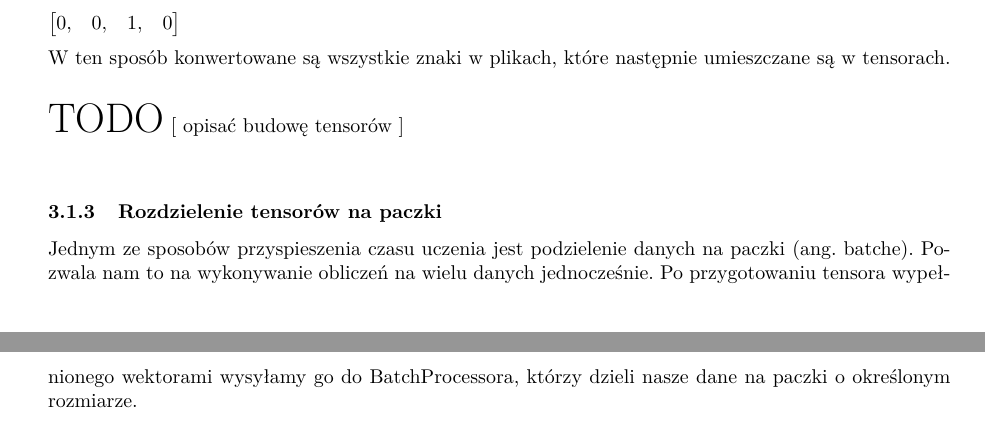
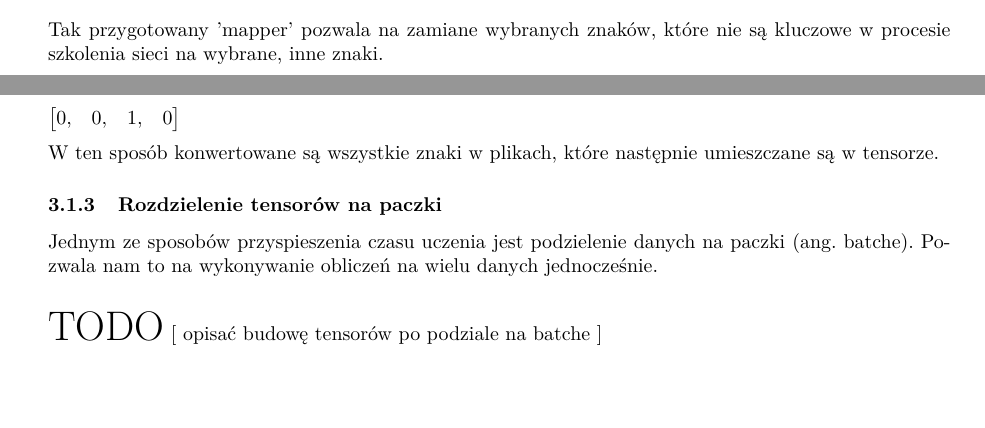
Before and after one commit to WKD622/author-identification-rnn-documentation, a LaTeX document (document.tex, which reads 03-preprocessing_introduction.tex): two parts of pages 5 and 6 of 22 before the commit and two parts of pages 4 and 5 of 22 after it, joined at a grey line, cut at the place of the change. Compiled offline with pdfLaTeX.

Commit message:
poprawiony wstep

```diff
--- a/03-preprocessing_introduction.tex
+++ b/03-preprocessing_introduction.tex
@@ -55,6 +54,9 @@ charmap = {
     u'v': u'v',
 }
 \end{python}
+
+Tak przygotowany 'mapper' pozwala na zamiane wybranych znaków, które nie są kluczowe w procesie
+szkolenia sieci na wybrane, inne znaki.
 
 \newpage
 \subsubsection{Zamiana tekstów na tensory}
@@ -124,17 +126,15 @@ $
 $
 \vspace{2mm}
 
-W ten sposób konwertowane są wszystkie znaki w plikach, które następnie umieszczane są w tensorach.
-
-\TODO{opisać budowę tensorów}
+W ten sposób konwertowane są wszystkie znaki w plikach, które następnie umieszczane są w tensorze.
 
 \subsubsection{Rozdzielenie tensorów na paczki}
 Jednym ze sposobów przyspieszenia czasu uczenia jest podzielenie danych na paczki (ang. batche).
-Pozwala nam to na wykonywanie obliczeń na wielu danych jednocześnie. Po przygotowaniu tensora wypełnionego wektorami
-wysyłamy go do BatchProcessora, którzy dzieli nasze dane na paczki o określonym rozmiarze.
+Pozwala nam to na wykonywanie obliczeń na wielu danych jednocześnie.
 
-\vspace{2mm}
-Tak przygotowane zestawy danych możemy ładować do sieci.
+\TODO{opisać budowę tensorów po podziale na batche}
+
+Tak przygotowane zestawy danych możemy wykorzystać do szkolenia sieci.
 
 
 \newpage
```
Also changed, not shown: 03-preprocessing_introduction.tex (3 more changed lines).
